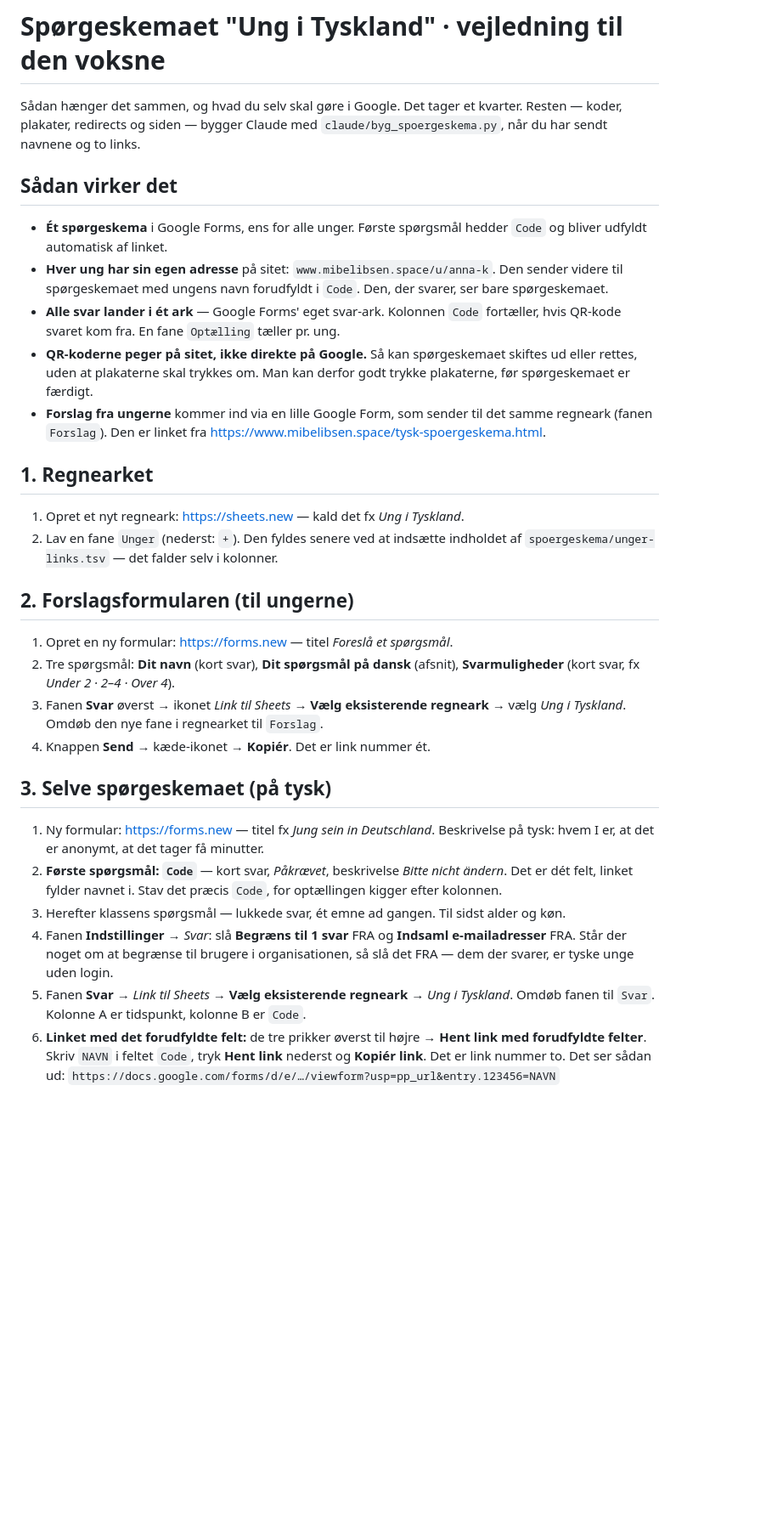
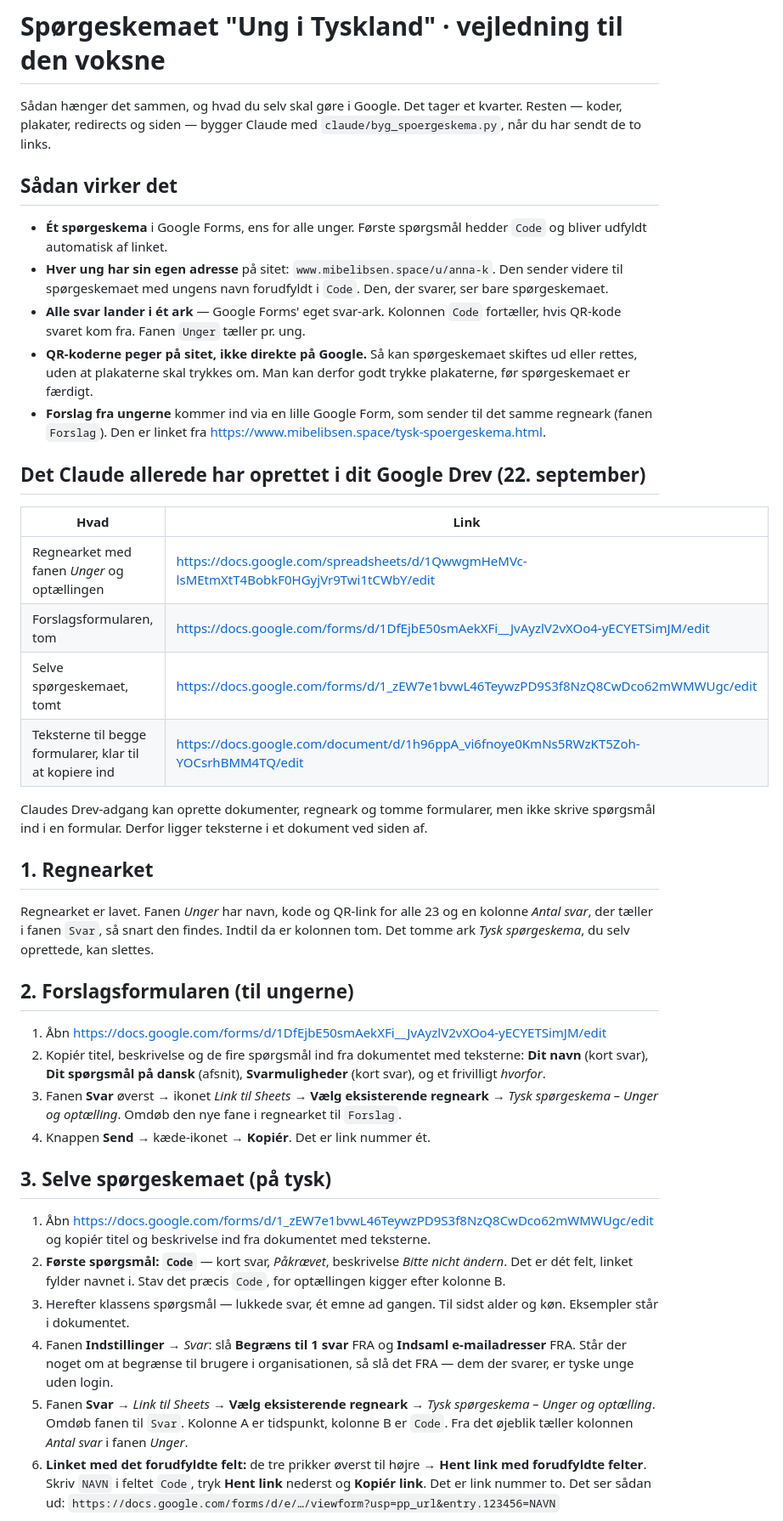
Before and after one commit to mibelibsen/kontiki, a Markdown page: vejledning/spoergeskema-tyskland.md, the part around one of its changes. Shown at 85% size. Drawn GitHub-style; blank space fills up the shorter version.

```diff
--- a/vejledning/spoergeskema-tyskland.md
+++ b/vejledning/spoergeskema-tyskland.md
@@ -2,7 +2,7 @@
 
 Sådan hænger det sammen, og hvad du selv skal gøre i Google. Det tager et
 kvarter. Resten — koder, plakater, redirects og siden — bygger Claude med
-`claude/byg_spoergeskema.py`, når du har sendt navnene og to links.
+`claude/byg_spoergeskema.py`, når du har sendt de to links.
 
 ## Sådan virker det
 
@@ -12,7 +12,7 @@ kvarter. Resten — koder, plakater, redirects og siden — bygger Claude med
   Den sender videre til spørgeskemaet med ungens navn forudfyldt i `Code`.
   Den, der svarer, ser bare spørgeskemaet.
 - **Alle svar lander i ét ark** — Google Forms' eget svar-ark. Kolonnen
-  `Code` fortæller, hvis QR-kode svaret kom fra. En fane `Optælling` tæller
+  `Code` fortæller, hvis QR-kode svaret kom fra. Fanen `Unger` tæller
   pr. ung.
 - **QR-koderne peger på sitet, ikke direkte på Google.** Så kan
   spørgeskemaet skiftes ud eller rettes, uden at plakaterne skal trykkes om.
@@ -21,38 +21,54 @@ kvarter. Resten — koder, plakater, redirects og siden — bygger Claude med
   det samme regneark (fanen `Forslag`). Den er linket fra
   https://www.mibelibsen.space/tysk-spoergeskema.html.
 
+## Det Claude allerede har oprettet i dit Google Drev (22. september)
+
+| Hvad | Link |
+|---|---|
+| Regnearket med fanen *Unger* og optællingen | https://docs.google.com/spreadsheets/d/1QwwgmHeMVc-lsMEtmXtT4BobkF0HGyjVr9Twi1tCWbY/edit |
+| Forslagsformularen, tom | https://docs.google.com/forms/d/1DfEjbE50smAekXFi__JvAyzlV2vXOo4-yECYETSimJM/edit |
+| Selve spørgeskemaet, tomt | https://docs.google.com/forms/d/1_zEW7e1bvwL46TeywzPD9S3f8NzQ8CwDco62mWMWUgc/edit |
+| Teksterne til begge formularer, klar til at kopiere ind | https://docs.google.com/document/d/1h96ppA_vi6fnoye0KmNs5RWzKT5Zoh-YOCsrhBMM4TQ/edit |
+
+Claudes Drev-adgang kan oprette dokumenter, regneark og tomme formularer, men
+ikke skrive spørgsmål ind i en formular. Derfor ligger teksterne i et
+dokument ved siden af.
+
 ## 1. Regnearket
 
-1. Opret et nyt regneark: https://sheets.new — kald det fx *Ung i Tyskland*.
-2. Lav en fane `Unger` (nederst: `+`). Den fyldes senere ved at indsætte
-   indholdet af `spoergeskema/unger-links.tsv` — det falder selv i kolonner.
+Regnearket er lavet. Fanen *Unger* har navn, kode og QR-link for alle 23 og en
+kolonne *Antal svar*, der tæller i fanen `Svar`, så snart den findes. Indtil da
+er kolonnen tom. Det tomme ark *Tysk spørgeskema*, du selv oprettede, kan
+slettes.
 
 ## 2. Forslagsformularen (til ungerne)
 
-1. Opret en ny formular: https://forms.new — titel *Foreslå et spørgsmål*.
-2. Tre spørgsmål: **Dit navn** (kort svar), **Dit spørgsmål på dansk**
-   (afsnit), **Svarmuligheder** (kort svar, fx *Under 2 · 2–4 · Over 4*).
+1. Åbn https://docs.google.com/forms/d/1DfEjbE50smAekXFi__JvAyzlV2vXOo4-yECYETSimJM/edit
+2. Kopiér titel, beskrivelse og de fire spørgsmål ind fra dokumentet med
+   teksterne: **Dit navn** (kort svar), **Dit spørgsmål på dansk** (afsnit),
+   **Svarmuligheder** (kort svar), og et frivilligt *hvorfor*.
 3. Fanen **Svar** øverst → ikonet *Link til Sheets* → **Vælg eksisterende
-   regneark** → vælg *Ung i Tyskland*. Omdøb den nye fane i regnearket til
-   `Forslag`.
+   regneark** → *Tysk spørgeskema – Unger og optælling*. Omdøb den nye fane i
+   regnearket til `Forslag`.
 4. Knappen **Send** → kæde-ikonet → **Kopiér**. Det er link nummer ét.
 
 ## 3. Selve spørgeskemaet (på tysk)
 
-1. Ny formular: https://forms.new — titel fx *Jung sein in Deutschland*.
-   Beskrivelse på tysk: hvem I er, at det er anonymt, at det tager få minutter.
+1. Åbn https://docs.google.com/forms/d/1_zEW7e1bvwL46TeywzPD9S3f8NzQ8CwDco62mWMWUgc/edit
+   og kopiér titel og beskrivelse ind fra dokumentet med teksterne.
 2. **Første spørgsmål: `Code`** — kort svar, *Påkrævet*, beskrivelse
    *Bitte nicht ändern*. Det er dét felt, linket fylder navnet i. Stav det
-   præcis `Code`, for optællingen kigger efter kolonnen.
+   præcis `Code`, for optællingen kigger efter kolonne B.
 3. Herefter klassens spørgsmål — lukkede svar, ét emne ad gangen. Til sidst
-   alder og køn.
+   alder og køn. Eksempler står i dokumentet.
 4. Fanen **Indstillinger** → *Svar*: slå **Begræns til 1 svar** FRA og
    **Indsaml e-mailadresser** FRA. Står der noget om at begrænse til brugere
    i organisationen, så slå det FRA — dem der svarer, er tyske unge uden
    login.
 5. Fanen **Svar** → *Link til Sheets* → **Vælg eksisterende regneark** →
-   *Ung i Tyskland*. Omdøb fanen til `Svar`. Kolonne A er tidspunkt,
-   kolonne B er `Code`.
+   *Tysk spørgeskema – Unger og optælling*. Omdøb fanen til `Svar`.
+   Kolonne A er tidspunkt, kolonne B er `Code`. Fra det øjeblik tæller
+   kolonnen *Antal svar* i fanen *Unger*.
 6. **Linket med det forudfyldte felt:** de tre prikker øverst til højre →
    **Hent link med forudfyldte felter**. Skriv `NAVN` i feltet `Code`, tryk
    **Hent link** nederst og **Kopiér link**. Det er link nummer to. Det ser
```
Also changed, not shown: other parts of vejledning/spoergeskema-tyskland.md (+13 -13 lines), claude/status-9klasse.md (+9 -3 lines).
